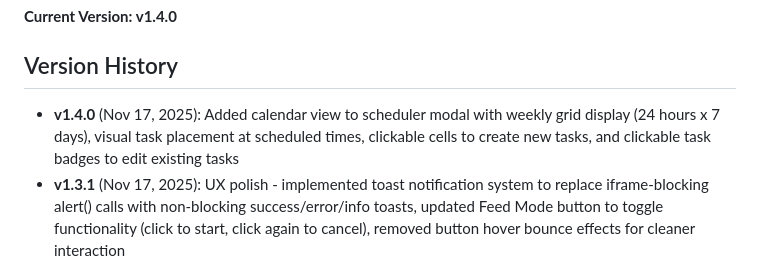
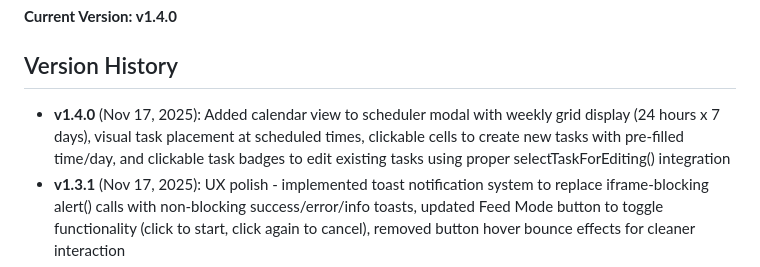
Before and after one commit to burfodus-eng/Replit-One, a Markdown page: replit.md, the part around the change. Rendered like a GitHub page.

Commit message:
Improve task creation and editing in the scheduler modal
Update replit.md to reflect changes in version v1.4.0, specifically enhancing the scheduler modal's calendar view by adding pre-filled time/day functionality to task creation and integrating `selectTaskForEditing()` for task editing.

Replit-Commit-Author: Agent
Replit-Commit-Session-Id: 03a39fbb-7f0c-4685-ba24-30367b58376c
Replit-Commit-Checkpoint-Type: full_checkpoint
Replit-Commit-Event-Id: 36b95f60-bcb8-4bc3-95dc-e12577ee3e8f
Replit-Commit-Screenshot-Url: https://storage.googleapis.com/screenshot-production-us-central1/d2987ba2-3a94-4df0-8922-d92480ca4de5/03a39fbb-7f0c-4685-ba24-30367b58376c/5fJox5S

```diff
--- a/replit.md
+++ b/replit.md
@@ -3,7 +3,7 @@
 **Current Version: v1.4.0**
 
 ## Version History
-- **v1.4.0** (Nov 17, 2025): Added calendar view to scheduler modal with weekly grid display (24 hours x 7 days), visual task placement at scheduled times, clickable cells to create new tasks, and clickable task badges to edit existing tasks
+- **v1.4.0** (Nov 17, 2025): Added calendar view to scheduler modal with weekly grid display (24 hours x 7 days), visual task placement at scheduled times, clickable cells to create new tasks with pre-filled time/day, and clickable task badges to edit existing tasks using proper selectTaskForEditing() integration
 - **v1.3.1** (Nov 17, 2025): UX polish - implemented toast notification system to replace iframe-blocking alert() calls with non-blocking success/error/info toasts, updated Feed Mode button to toggle functionality (click to start, click again to cancel), removed button hover bounce effects for cleaner interaction
 - **v1.3.0** (Nov 17, 2025): Added feed mode system with manual button that pauses all wavemakers for 10 minutes and automatically restores previous preset, built complete scheduler UI modal for creating/editing/deleting scheduled preset activations with time picker and day-of-week filtering, integrated feed mode with scheduler (pauses scheduled changes during feeding), improved feed mode robustness with name-based preset lookup and proper HTTP error handling
 - **v1.2.3** (Nov 17, 2025): UX improvements - changed wavemaker channel display from 0-5 to user-friendly 1-6 numbering, added individual "Clear" buttons to each wavemaker curve editor for resetting curves without deleting presets
```
